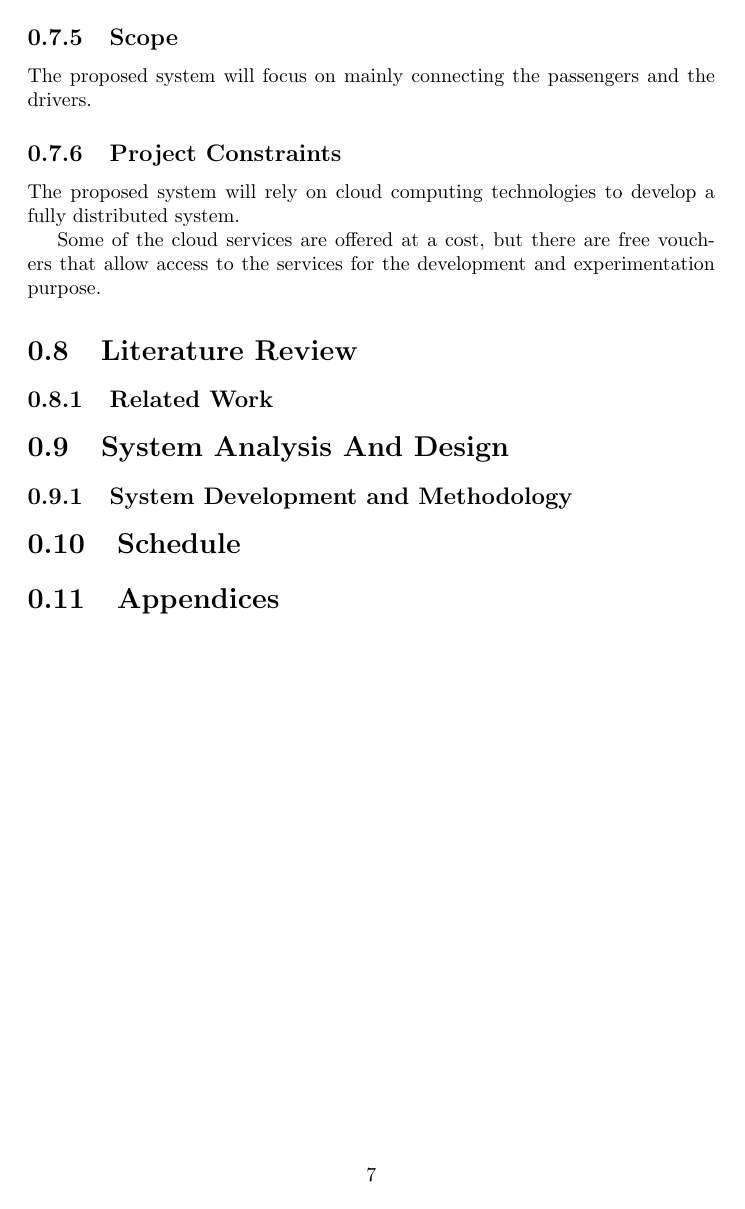
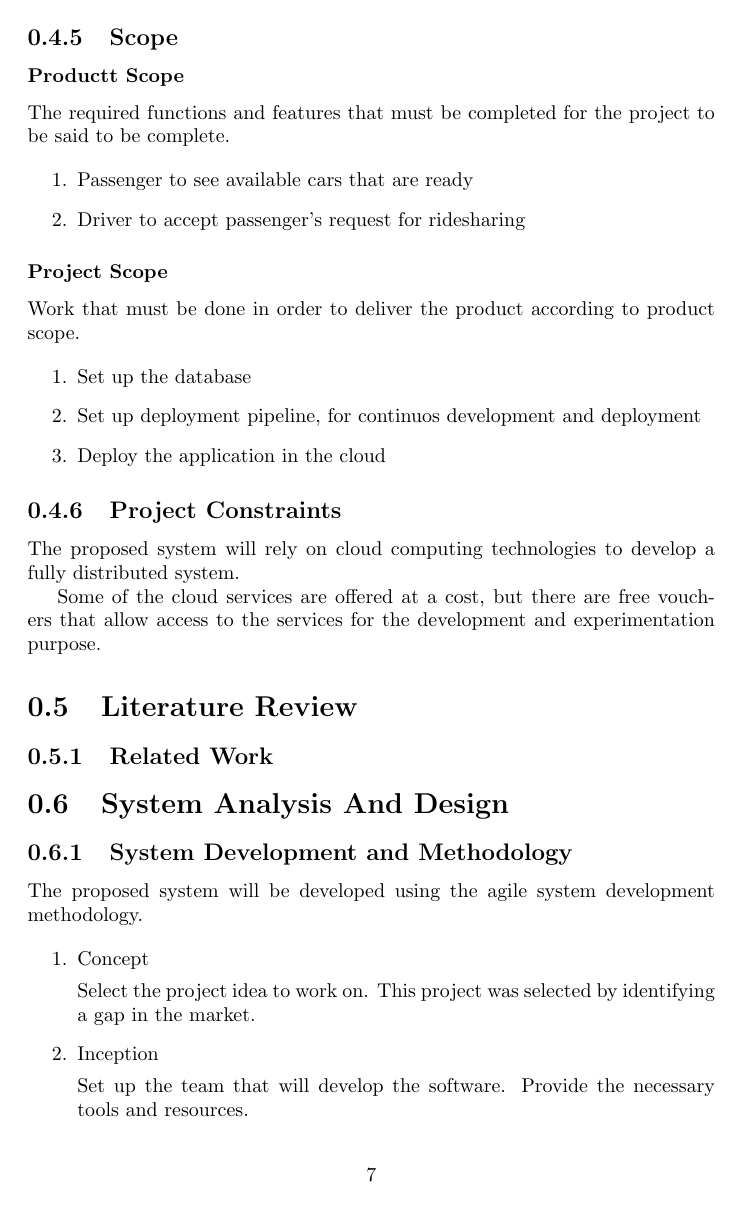
Before and after one commit to MalukiMuthusi/final-year-project-proposal, a LaTeX document (main.tex, which reads development.tex, scope.tex): page 7 of 8 before the commit and page 7 of 9 after it. Compiled offline with pdfLaTeX.

Commit message:
Add system development methodology

```diff
--- /dev/null
+++ b/development.tex
@@ -0,0 +1,14 @@
+\subsection{System Development and Methodology}
+
+The proposed system will be developed using the agile system development methodology.
+
+\begin{enumerate}
+    \item Concept
+
+
+          Select the project idea to work on. This project was selected by identifying a gap in the market.
+
+    \item Inception
+
+
+          Set up the team that will develop the software. Provide the necessary tools and resources.
--- a/main.tex
+++ b/main.tex
@@ -4,6 +4,7 @@
 \usepackage[square,sort,comma,numbers]{natbib}
 \usepackage{comment}
 \usepackage{graphicx}
+\usepackage{hyperref}
 \graphicspath{ {.} }
 
 
@@ -60,22 +67,24 @@
 \subsection{Justification}
 \input{justification.tex}
 
-\subsection{Scope}
+% Scope
 \input{scope.tex}
 
+% Project Constraints
 \subsection{Project Constraints}
 \input{constraint.tex}
 
 
-%%
+%Literature Review
 \section{Literature Review}
 
+% Related Work
 \subsection{Related Work}
 
-%%
+% System Analysis and Design
 \section{System Analysis And Design}
 
-\subsection{System Development and Methodology}
+% System Development and Methodology
+\input{development.tex}
 
-\section{Schedule}
 
@@ -83,7 +93,6 @@
 
-\section{Appendices}
-
-\bibliographystyle{apacite}
+% Bibliography
+\bibliographystyle{plainnat}
 \bibliography{main}
 
 \end{document}
--- a/scope.tex
+++ b/scope.tex
@@ -1,2 +1,21 @@
 % Scope
-The proposed system will focus on mainly connecting the passengers and the drivers.
+\subsection{Scope}
+
+\subsubsection{Productt Scope}
+
+The required functions and features that must be completed for the project to be said to be complete.
+
+\begin{enumerate}
+    \item Passenger to see available cars that are ready
+    \item Driver to accept passenger's request for ridesharing
+\end{enumerate}
+
+\subsubsection{Project Scope}
+
+Work that must be done in order to deliver the product according to product scope.
+
+\begin{enumerate}
+    \item Set up the database
+    \item Set up deployment pipeline, for continuos development and deployment
+    \item Deploy the application in the cloud
+\end{enumerate}
```
Also changed, not shown: abstract.tex (+2 -2 lines), background.tex (+2 -2 lines), introduction.tex (+3 -3 lines), main.bib (+5 -4 lines), schedule.tex (added, +5 -0 lines), toc.tex (added, +1 -0 lines), gant.jpg (added), main.pdf, development.tex (15 more changed lines), main.tex (29 more changed lines), 1 other file.
